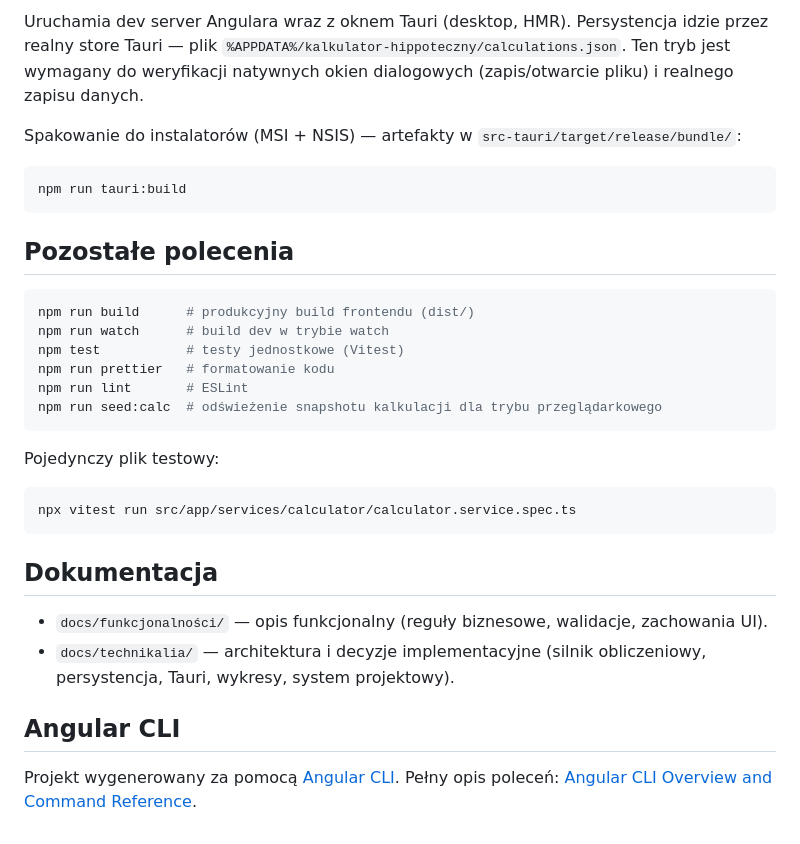
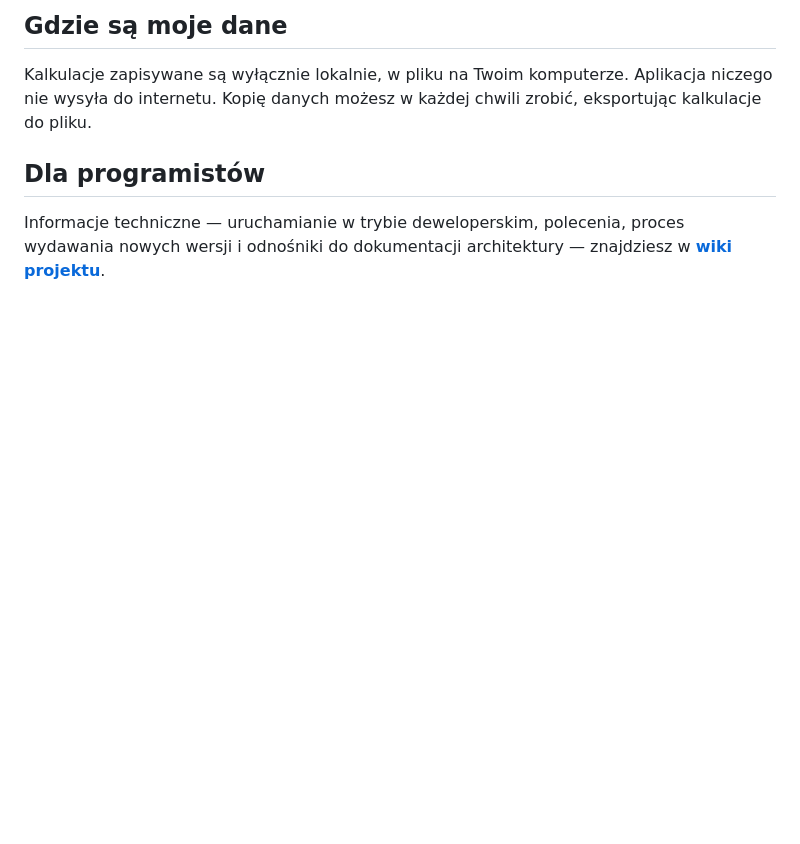
Before and after one commit to gyerosaski/kalkulator-hippoteczny, a Markdown page: README.md, the part around one of its changes. Drawn GitHub-style; blank space fills up the shorter version.

````diff
--- a/README.md
+++ b/README.md
@@ -70,38 +74,11 @@ npm run tauri:dev
 
-Uruchamia dev server Angulara wraz z oknem Tauri (desktop, HMR). Persystencja idzie przez realny store
-Tauri — plik `%APPDATA%/kalkulator-hippoteczny/calculations.json`. Ten tryb jest wymagany do
-weryfikacji natywnych okien dialogowych (zapis/otwarcie pliku) i realnego zapisu danych.
+## Gdzie są moje dane
 
-Spakowanie do instalatorów (MSI + NSIS) — artefakty w `src-tauri/target/release/bundle/`:
+Kalkulacje zapisywane są wyłącznie lokalnie, w pliku na Twoim komputerze. Aplikacja niczego nie wysyła
+do internetu. Kopię danych możesz w każdej chwili zrobić, eksportując kalkulacje do pliku.
 
-```bash
-npm run tauri:build
-```
+## Dla programistów
 
-## Pozostałe polecenia
-
-```bash
-npm run build      # produkcyjny build frontendu (dist/)
-npm run watch      # build dev w trybie watch
-npm test           # testy jednostkowe (Vitest)
-npm run prettier   # formatowanie kodu
-npm run lint       # ESLint
-npm run seed:calc  # odświeżenie snapshotu kalkulacji dla trybu przeglądarkowego
-```
-
-Pojedynczy plik testowy:
-
-```bash
-npx vitest run src/app/services/calculator/calculator.service.spec.ts
-```
-
-## Dokumentacja
-
-- `docs/funkcjonalności/` — opis funkcjonalny (reguły biznesowe, walidacje, zachowania UI).
-- `docs/technikalia/` — architektura i decyzje implementacyjne (silnik obliczeniowy, persystencja,
-  Tauri, wykresy, system projektowy).
-
-## Angular CLI
-
-Projekt wygenerowany za pomocą [Angular CLI](https://github.com/angular/angular-cli). Pełny opis
-poleceń: [Angular CLI Overview and Command Reference](https://angular.dev/tools/cli).
+Informacje techniczne — uruchamianie w trybie deweloperskim, polecenia, proces wydawania nowych
+wersji i odnośniki do dokumentacji architektury — znajdziesz w
+[**wiki projektu**](https://github.com/gyerosaski/kalkulator-hippoteczny/wiki).
````
Also changed, not shown: other parts of README.md (+51 -47 lines).
